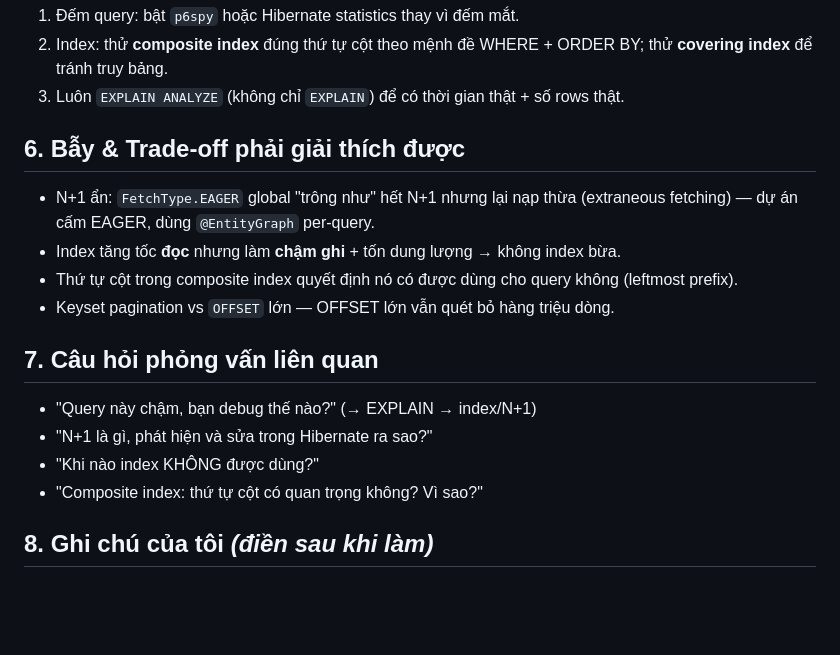
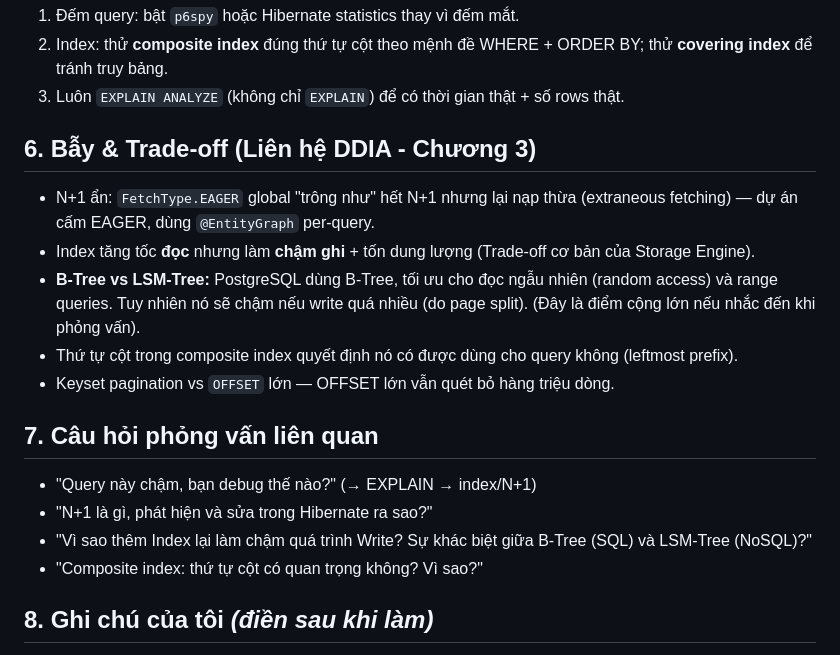
Before and after one commit to Gilgamesh-hoang/system-design-journey, a Markdown page: katas/m2-01-n-plus-one-and-indexing/NOTES.md, the part around the change. Drawn GitHub-style; blank space fills up the shorter version.

```diff
--- a/katas/m2-01-n-plus-one-and-indexing/NOTES.md
+++ b/katas/m2-01-n-plus-one-and-indexing/NOTES.md
@@ -35,16 +35,17 @@
 2. Index: thử **composite index** đúng thứ tự cột theo mệnh đề WHERE + ORDER BY; thử **covering index** để tránh truy bảng.
 3. Luôn `EXPLAIN ANALYZE` (không chỉ `EXPLAIN`) để có thời gian thật + số rows thật.
 
-## 6. Bẫy & Trade-off phải giải thích được
+## 6. Bẫy & Trade-off (Liên hệ DDIA - Chương 3)
 - N+1 ẩn: `FetchType.EAGER` global "trông như" hết N+1 nhưng lại nạp thừa (extraneous fetching) — dự án cấm EAGER, dùng `@EntityGraph` per-query.
-- Index tăng tốc **đọc** nhưng làm **chậm ghi** + tốn dung lượng → không index bừa.
+- Index tăng tốc **đọc** nhưng làm **chậm ghi** + tốn dung lượng (Trade-off cơ bản của Storage Engine).
+- **B-Tree vs LSM-Tree:** PostgreSQL dùng B-Tree, tối ưu cho đọc ngẫu nhiên (random access) và range queries. Tuy nhiên nó sẽ chậm nếu write quá nhiều (do page split). (Đây là điểm cộng lớn nếu nhắc đến khi phỏng vấn).
 - Thứ tự cột trong composite index quyết định nó có được dùng cho query không (leftmost prefix).
 - Keyset pagination vs `OFFSET` lớn — OFFSET lớn vẫn quét bỏ hàng triệu dòng.
 
 ## 7. Câu hỏi phỏng vấn liên quan
 - "Query này chậm, bạn debug thế nào?" (→ EXPLAIN → index/N+1)
 - "N+1 là gì, phát hiện và sửa trong Hibernate ra sao?"
-- "Khi nào index KHÔNG được dùng?"
+- "Vì sao thêm Index lại làm chậm quá trình Write? Sự khác biệt giữa B-Tree (SQL) và LSM-Tree (NoSQL)?"
 - "Composite index: thứ tự cột có quan trọng không? Vì sao?"
 
 ## 8. Ghi chú của tôi *(điền sau khi làm)*
```
Also changed, not shown: katas/m2-02-mysql-replication/NOTES.md (+10 -8 lines), katas/m2-03-consistent-hashing/NOTES.md (+9 -8 lines).
